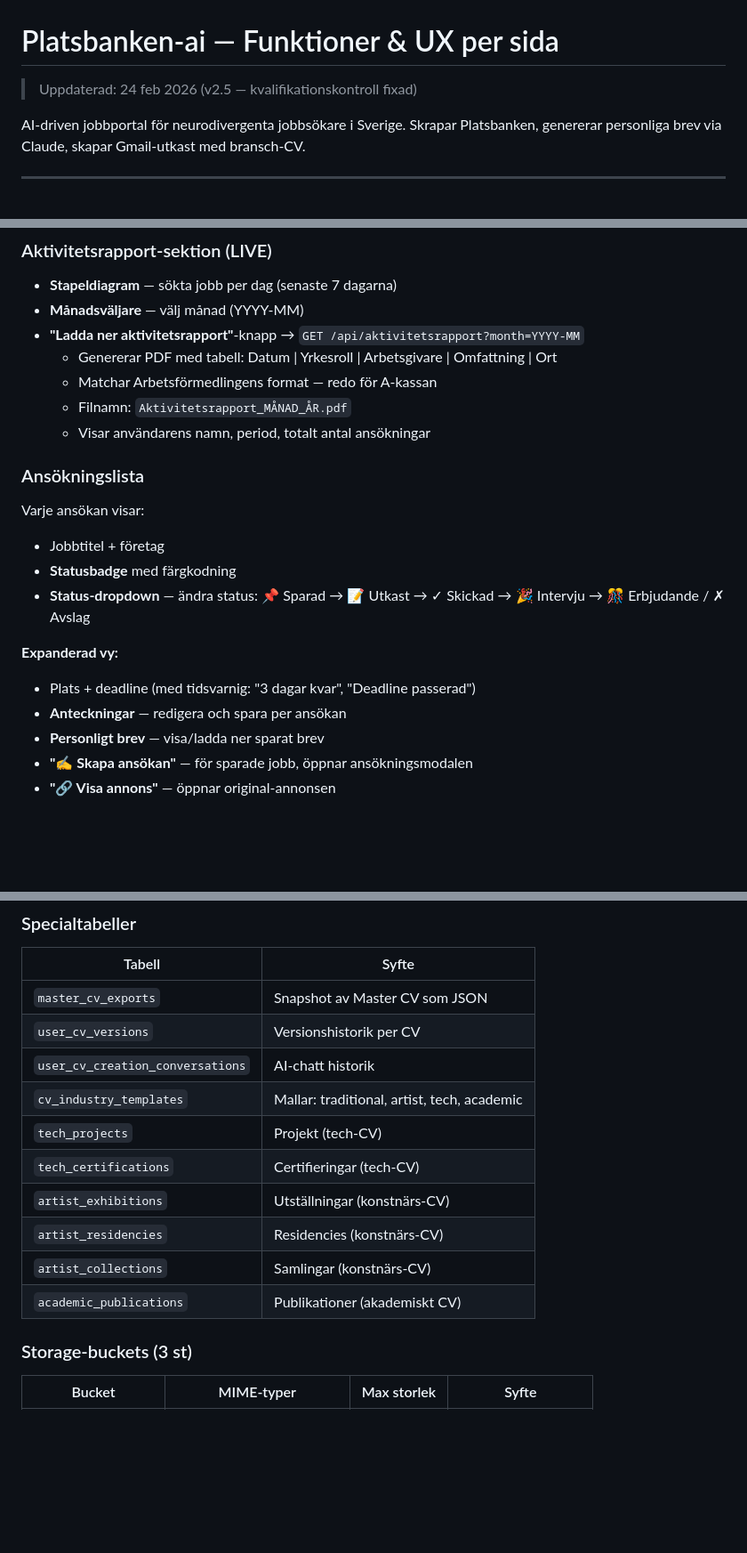
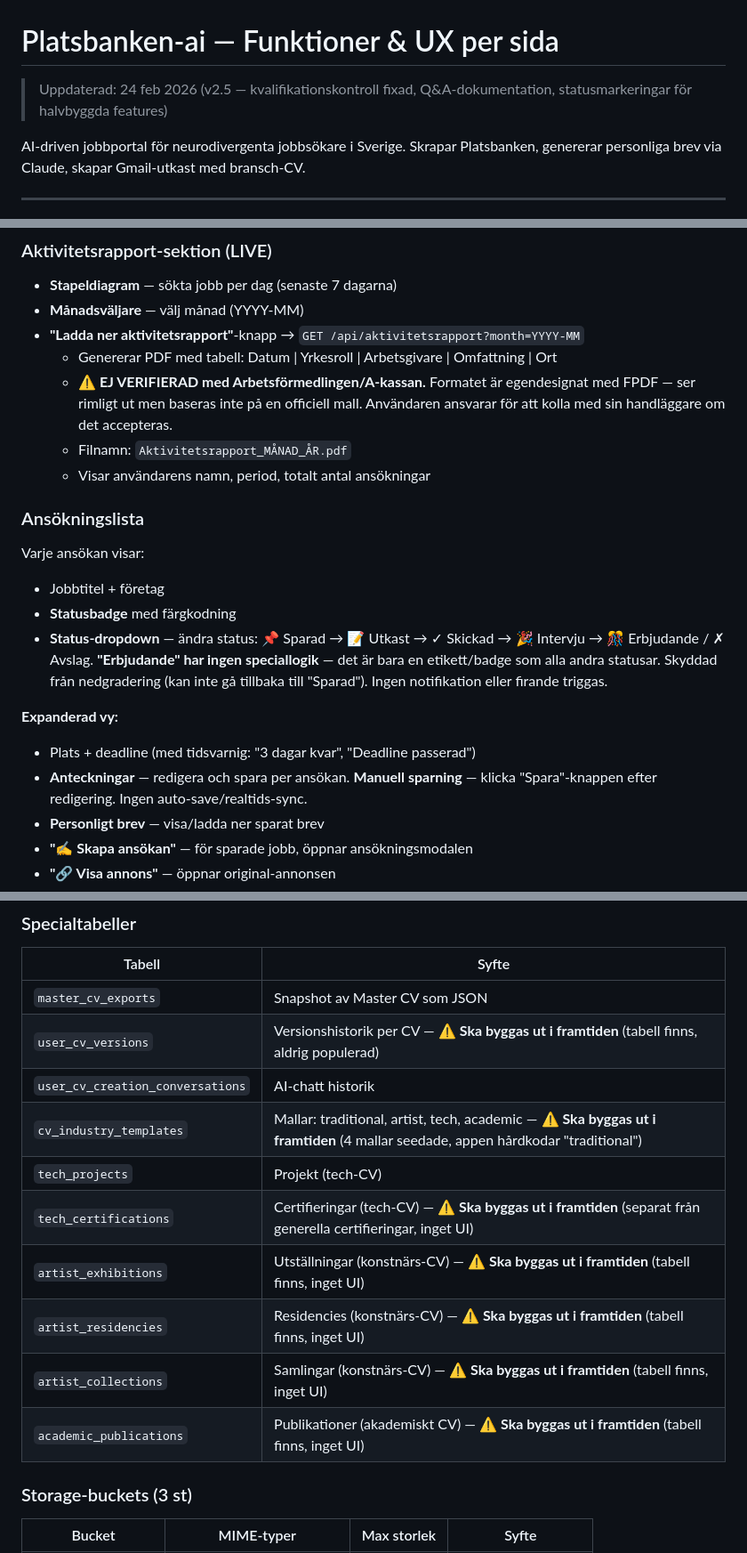
Before and after one commit to linneamoritznyc/antiapathyjobportal, a Markdown page: v2/FEATURES.md, 3 parts joined by grey strips. Shown at 89% size. Drawn GitHub-style; blank space fills up the shorter version.

```diff
--- a/v2/FEATURES.md
+++ b/v2/FEATURES.md
@@ -1,6 +1,6 @@
 # Platsbanken-ai — Funktioner & UX per sida
 
-> Uppdaterad: 24 feb 2026 (v2.5 — kvalifikationskontroll fixad)
+> Uppdaterad: 24 feb 2026 (v2.5 — kvalifikationskontroll fixad, Q&A-dokumentation, statusmarkeringar för halvbyggda features)
 
 AI-driven jobbportal för neurodivergenta jobbsökare i Sverige. Skrapar Platsbanken, genererar personliga brev via Claude, skapar Gmail-utkast med bransch-CV.
 
@@ -267,7 +268,7 @@ Spåra alla ansökningar och generera aktivitetsrapport för A-kassan.
 - **Månadsväljare** — välj månad (YYYY-MM)
 - **"Ladda ner aktivitetsrapport"**-knapp → `GET /api/aktivitetsrapport?month=YYYY-MM`
   - Genererar PDF med tabell: Datum | Yrkesroll | Arbetsgivare | Omfattning | Ort
-  - Matchar Arbetsförmedlingens format — redo för A-kassan
+  - **⚠️ EJ VERIFIERAD med Arbetsförmedlingen/A-kassan.** Formatet är egendesignat med FPDF — ser rimligt ut men baseras inte på en officiell mall. Användaren ansvarar för att kolla med sin handläggare om det accepteras.
   - Filnamn: `Aktivitetsrapport_MÅNAD_ÅR.pdf`
   - Visar användarens namn, period, totalt antal ansökningar
 
@@ -275,11 +276,11 @@ Spåra alla ansökningar och generera aktivitetsrapport för A-kassan.
 Varje ansökan visar:
 - Jobbtitel + företag
 - **Statusbadge** med färgkodning
-- **Status-dropdown** — ändra status: 📌 Sparad → 📝 Utkast → ✓ Skickad → 🎉 Intervju → 🎊 Erbjudande / ✗ Avslag
+- **Status-dropdown** — ändra status: 📌 Sparad → 📝 Utkast → ✓ Skickad → 🎉 Intervju → 🎊 Erbjudande / ✗ Avslag. **"Erbjudande" har ingen speciallogik** — det är bara en etikett/badge som alla andra statusar. Skyddad från nedgradering (kan inte gå tillbaka till "Sparad"). Ingen notifikation eller firande triggas.
 
 **Expanderad vy:**
 - Plats + deadline (med tidsvarnig: "3 dagar kvar", "Deadline passerad")
-- **Anteckningar** — redigera och spara per ansökan
+- **Anteckningar** — redigera och spara per ansökan. **Manuell sparning** — klicka "Spara"-knappen efter redigering. Ingen auto-save/realtids-sync.
 - **Personligt brev** — visa/ladda ner sparat brev
 - **"✍️ Skapa ansökan"** — för sparade jobb, öppnar ansökningsmodalen
 - **"🔗 Visa annons"** — öppnar original-annonsen
@@ -693,15 +696,15 @@ Personuppgifter och kontoinställningar.
 | Tabell | Syfte |
 |--------|-------|
 | `master_cv_exports` | Snapshot av Master CV som JSON |
-| `user_cv_versions` | Versionshistorik per CV |
+| `user_cv_versions` | Versionshistorik per CV — **⚠️ Ska byggas ut i framtiden** (tabell finns, aldrig populerad) |
 | `user_cv_creation_conversations` | AI-chatt historik |
-| `cv_industry_templates` | Mallar: traditional, artist, tech, academic |
+| `cv_industry_templates` | Mallar: traditional, artist, tech, academic — **⚠️ Ska byggas ut i framtiden** (4 mallar seedade, appen hårdkodar "traditional") |
 | `tech_projects` | Projekt (tech-CV) |
-| `tech_certifications` | Certifieringar (tech-CV) |
-| `artist_exhibitions` | Utställningar (konstnärs-CV) |
-| `artist_residencies` | Residencies (konstnärs-CV) |
-| `artist_collections` | Samlingar (konstnärs-CV) |
-| `academic_publications` | Publikationer (akademiskt CV) |
+| `tech_certifications` | Certifieringar (tech-CV) — **⚠️ Ska byggas ut i framtiden** (separat från generella certifieringar, inget UI) |
+| `artist_exhibitions` | Utställningar (konstnärs-CV) — **⚠️ Ska byggas ut i framtiden** (tabell finns, inget UI) |
+| `artist_residencies` | Residencies (konstnärs-CV) — **⚠️ Ska byggas ut i framtiden** (tabell finns, inget UI) |
+| `artist_collections` | Samlingar (konstnärs-CV) — **⚠️ Ska byggas ut i framtiden** (tabell finns, inget UI) |
+| `academic_publications` | Publikationer (akademiskt CV) — **⚠️ Ska byggas ut i framtiden** (tabell finns, inget UI) |
 
 ### Storage-buckets (3 st)
 
```
Also changed, not shown: other parts of v2/FEATURES.md (+9 -6 lines).
